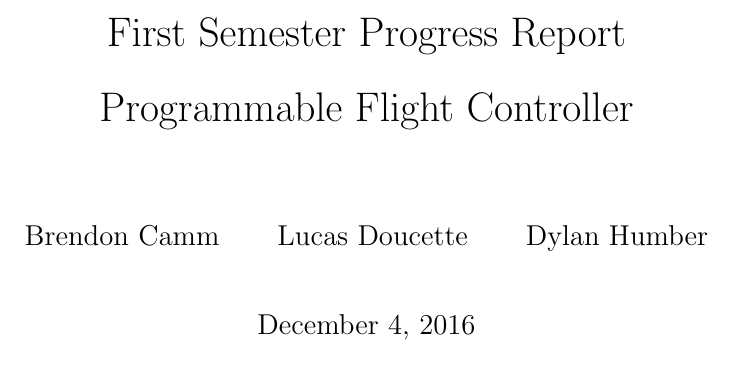
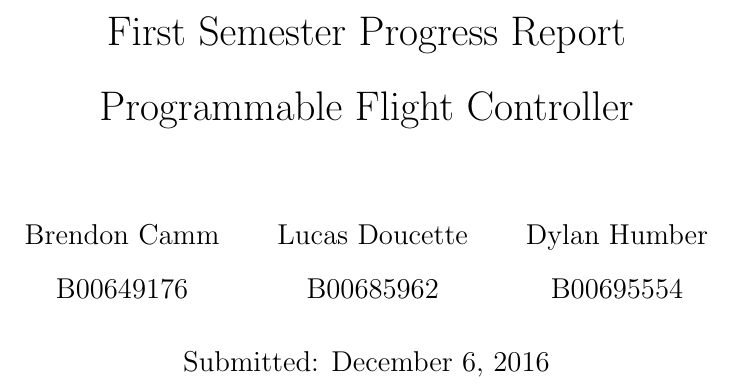
Before and after one commit to Brendoncamm/SYP, a LaTeX paper (Documents/First Semester Report/report.tex): part of page 1 of 14, cut so that both start at the same text. Compiled offline with pdfLaTeX.

Commit message:
Updated report.tex title page with submission date and B numbers

```diff
--- a/Documents/First Semester Report/report.tex
+++ b/Documents/First Semester Report/report.tex
@@ -1,11 +1,12 @@
-\documentclass[12pt, twoside, letterpaper,titlepage]{article}
+\documentclass[12pt, twoside, letterpaper,titlepage, draft]{article}
 \usepackage{graphicx}
 
 \renewcommand{\baselinestretch}{1.5}
 % Title Page
 %Will need to add signature fields for Drs Jason & Jason
 \title{First Semester Progress Report \\ Programmable Flight Controller}
-\author{Brendon Camm \and Lucas Doucette \and Dylan Humber}
+\author{Brendon Camm \\ B00649176 \and Lucas Doucette \\ B00685962 \and Dylan Humber \\ B00695554}
+\date{Submitted: December 6, 2016}
 
 
 \begin{document}
```
